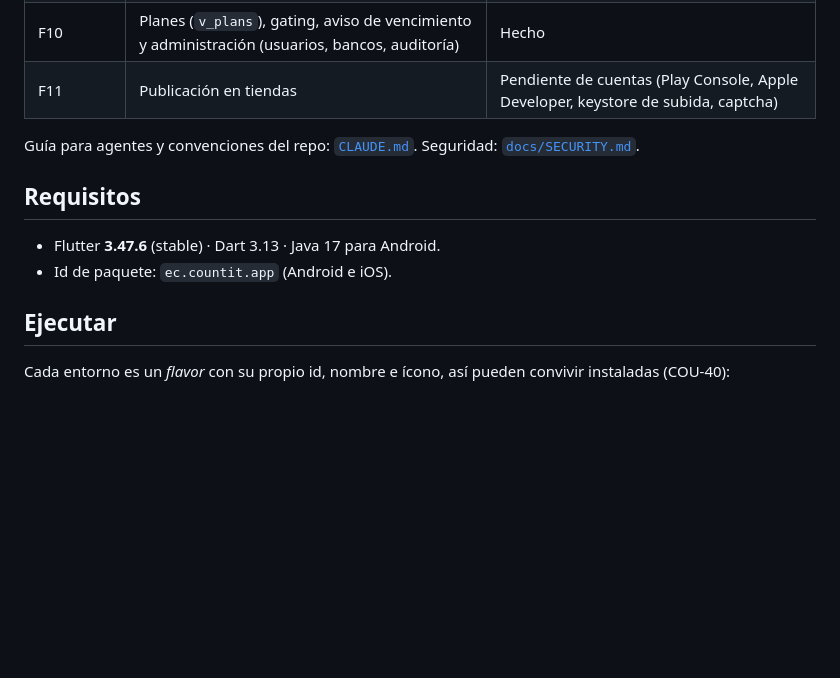
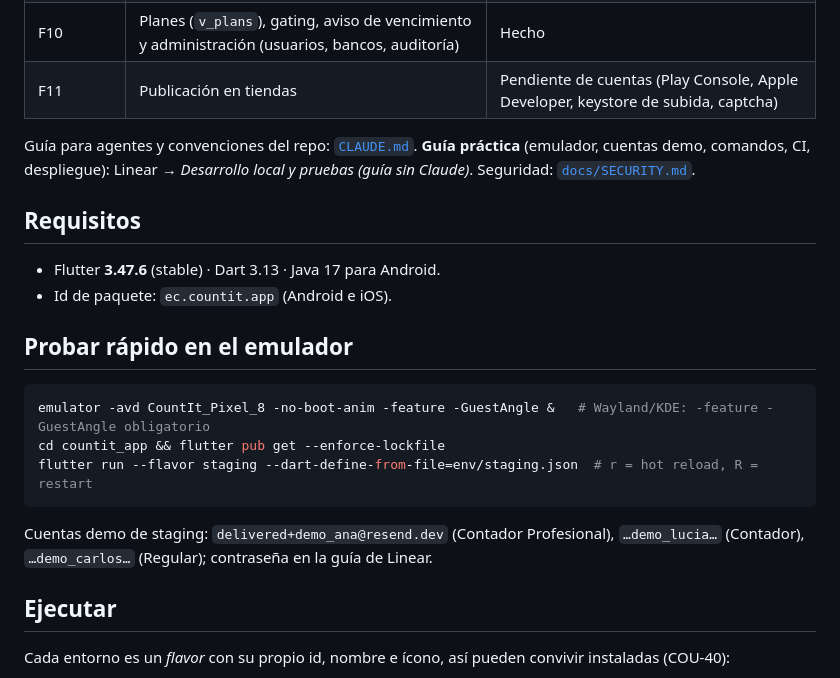
Before and after one commit to RubenBenavidess/CountIt, a Markdown page: countit_app/README.md, the part around the change. GitHub-like rendering; blank space fills up the shorter version.

Commit message:
docs: guía práctica, rate limits actuales y estado del 04/10 (#60)
Co-authored-by: Claude Opus 5.5 <noreply@anthropic.com>

````diff
--- a/countit_app/README.md
+++ b/countit_app/README.md
@@ -16,11 +16,20 @@ y `docs/api-schema.json` de ese repositorio. Diseño: lienzo *CountIt App* (toke
 | F10 | Planes (`v_plans`), gating, aviso de vencimiento y administración (usuarios, bancos, auditoría) | Hecho |
 | F11 | Publicación en tiendas | Pendiente de cuentas (Play Console, Apple Developer, keystore de subida, captcha) |
 
-Guía para agentes y convenciones del repo: [`CLAUDE.md`](../CLAUDE.md). Seguridad: [`docs/SECURITY.md`](docs/SECURITY.md).
+Guía para agentes y convenciones del repo: [`CLAUDE.md`](../CLAUDE.md). **Guía práctica** (emulador, cuentas demo, comandos, CI, despliegue): Linear → *Desarrollo local y pruebas (guía sin Claude)*. Seguridad: [`docs/SECURITY.md`](docs/SECURITY.md).
 
 ## Requisitos
 - Flutter **3.47.6** (stable) · Dart 3.13 · Java 17 para Android.
 - Id de paquete: `ec.countit.app` (Android e iOS).
+
+## Probar rápido en el emulador
+```bash
+emulator -avd CountIt_Pixel_8 -no-boot-anim -feature -GuestAngle &   # Wayland/KDE: -feature -GuestAngle obligatorio
+cd countit_app && flutter pub get --enforce-lockfile
+flutter run --flavor staging --dart-define-from-file=env/staging.json  # r = hot reload, R = restart
+```
+Cuentas demo de staging: `delivered+demo_ana@resend.dev` (Contador Profesional), `…demo_lucia…` (Contador),
+`…demo_carlos…` (Regular); contraseña en la guía de Linear.
 
 ## Ejecutar
 Cada entorno es un *flavor* con su propio id, nombre e ícono, así pueden convivir instaladas (COU-40):
````
Also changed, not shown: CLAUDE.md (+14 -8 lines).
